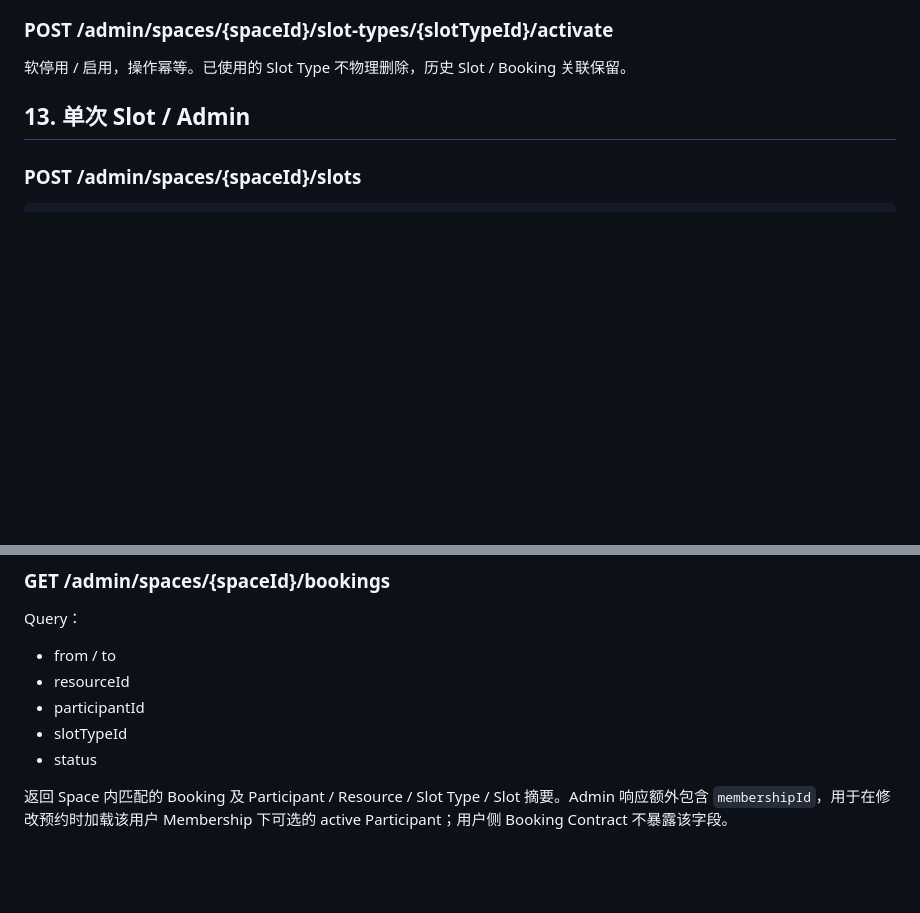
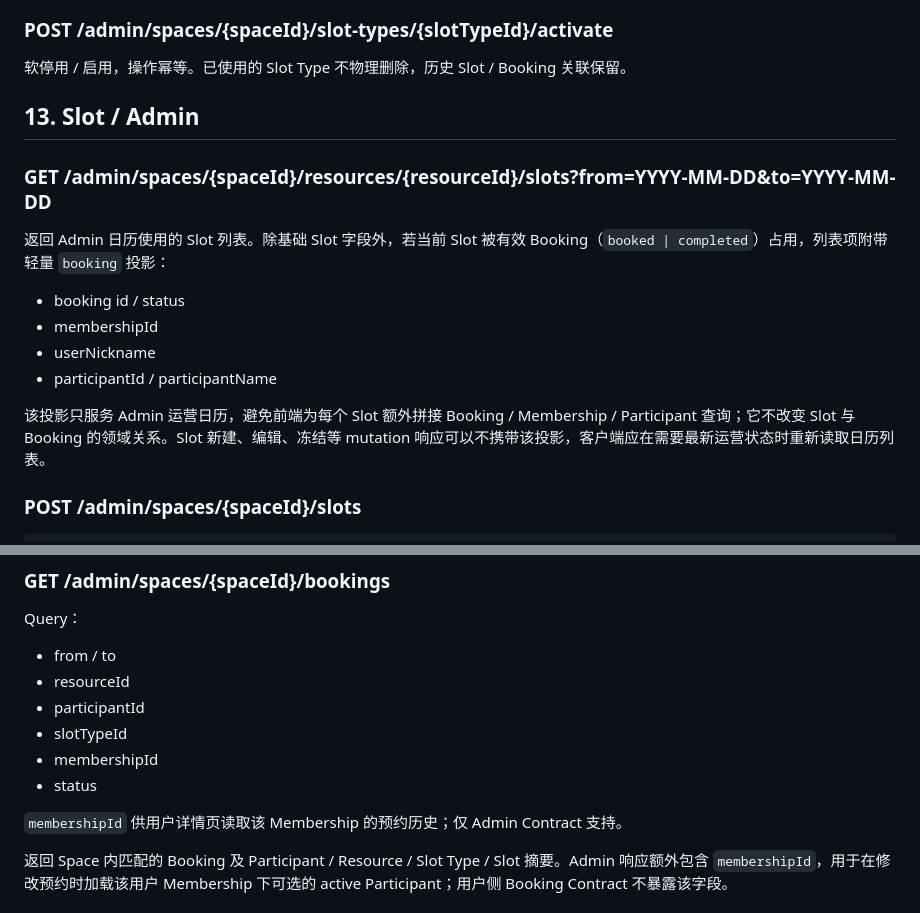
Before and after one commit to huangshirui/yuke, a Markdown page: docs/api-contract.md, 2 parts joined by grey strips. Drawn GitHub-style; blank space fills up the shorter version.

Commit message:
docs(api): document booking-aware Admin calendar projection

```diff
--- a/docs/api-contract.md
+++ b/docs/api-contract.md
@@ -472,7 +472,18 @@ MVP 仅修改 `name`。若目标名称在当前 Space 已存在，返回 `VALIDA
 
 软停用 / 启用，操作幂等。已使用的 Slot Type 不物理删除，历史 Slot / Booking 关联保留。
 
-## 13. 单次 Slot / Admin
+## 13. Slot / Admin
+
+### GET /admin/spaces/{spaceId}/resources/{resourceId}/slots?from=YYYY-MM-DD&to=YYYY-MM-DD
+
+返回 Admin 日历使用的 Slot 列表。除基础 Slot 字段外，若当前 Slot 被有效 Booking（`booked | completed`）占用，列表项附带轻量 `booking` 投影：
+
+- booking id / status
+- membershipId
+- userNickname
+- participantId / participantName
+
+该投影只服务 Admin 运营日历，避免前端为每个 Slot 额外拼接 Booking / Membership / Participant 查询；它不改变 Slot 与 Booking 的领域关系。Slot 新建、编辑、冻结等 mutation 响应可以不携带该投影，客户端应在需要最新运营状态时重新读取日历列表。
 
 ### POST /admin/spaces/{spaceId}/slots
 
@@ -577,7 +588,10 @@ Query：
 - resourceId
 - participantId
 - slotTypeId
+- membershipId
 - status
+
+`membershipId` 供用户详情页读取该 Membership 的预约历史；仅 Admin Contract 支持。
 
 返回 Space 内匹配的 Booking 及 Participant / Resource / Slot Type / Slot 摘要。Admin 响应额外包含 `membershipId`，用于在修改预约时加载该用户 Membership 下可选的 active Participant；用户侧 Booking Contract 不暴露该字段。
 
```
